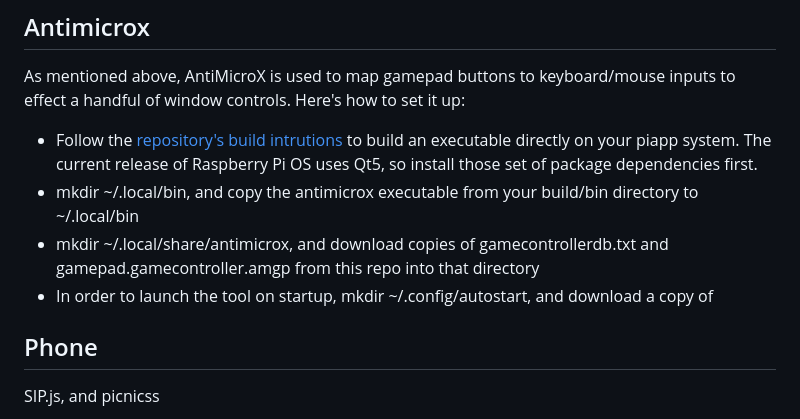
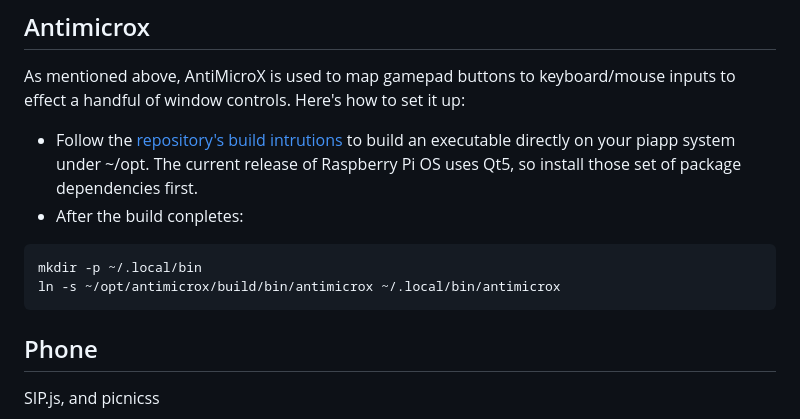
Before and after one commit to glmck13/KidStuff, a Markdown page: README.md, the part around the change. Drawn GitHub-style.

````diff
--- a/README.md
+++ b/README.md
@@ -52,10 +52,12 @@ Each piapp system connects to a host on the local network to enable remote login
 
 ## Antimicrox
 As mentioned above, AntiMicroX is used to map gamepad buttons to keyboard/mouse inputs to effect a handful of window controls.  Here's how to set it up:
-+ Follow the [repository's build intrutions](https://github.com/AntiMicroX/antimicrox/blob/master/BUILDING.md) to build an executable directly on your piapp system.  The current release of Raspberry Pi OS uses Qt5, so install those set of package dependencies first.
-+ mkdir ~/.local/bin, and copy the antimicrox executable from your build/bin directory to ~/.local/bin
-+ mkdir ~/.local/share/antimicrox, and download copies of gamecontrollerdb.txt and gamepad.gamecontroller.amgp from this repo into that directory
-+ In order to launch the tool on startup, mkdir ~/.config/autostart, and download a copy of
++ Follow the [repository's build intrutions](https://github.com/AntiMicroX/antimicrox/blob/master/BUILDING.md) to build an executable directly on your piapp system under ~/opt.  The current release of Raspberry Pi OS uses Qt5, so install those set of package dependencies first.
++ After the build conpletes:
+```
+mkdir -p ~/.local/bin
+ln -s ~/opt/antimicrox/build/bin/antimicrox ~/.local/bin/antimicrox
+```
 
 ## Phone
 SIP.js, and picnicss
````
